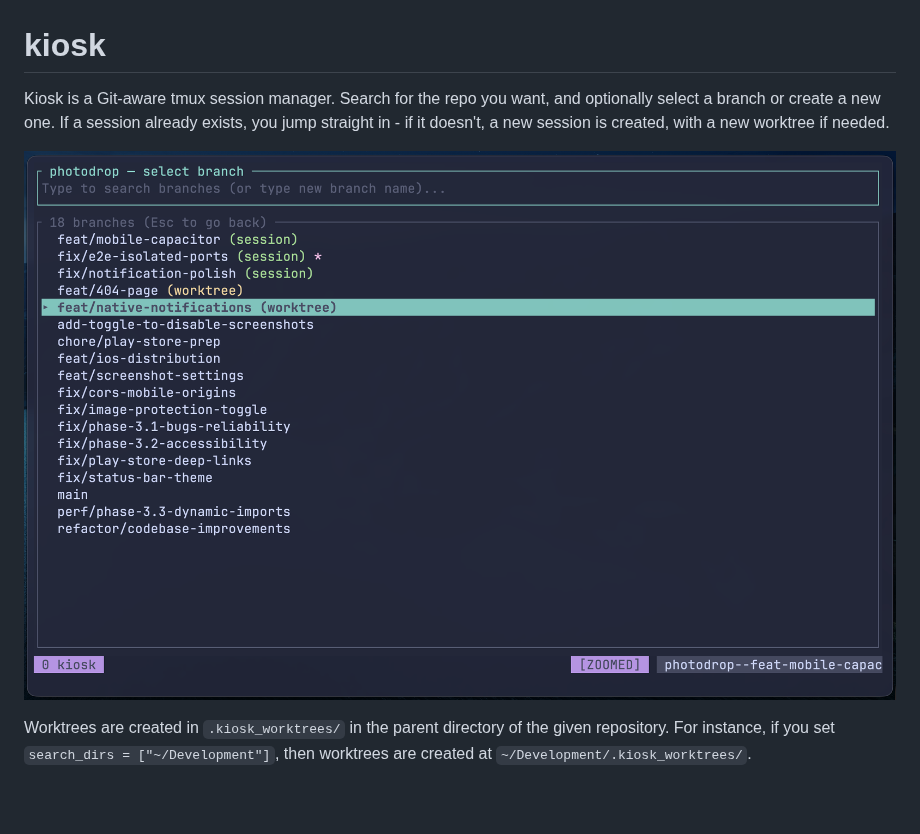
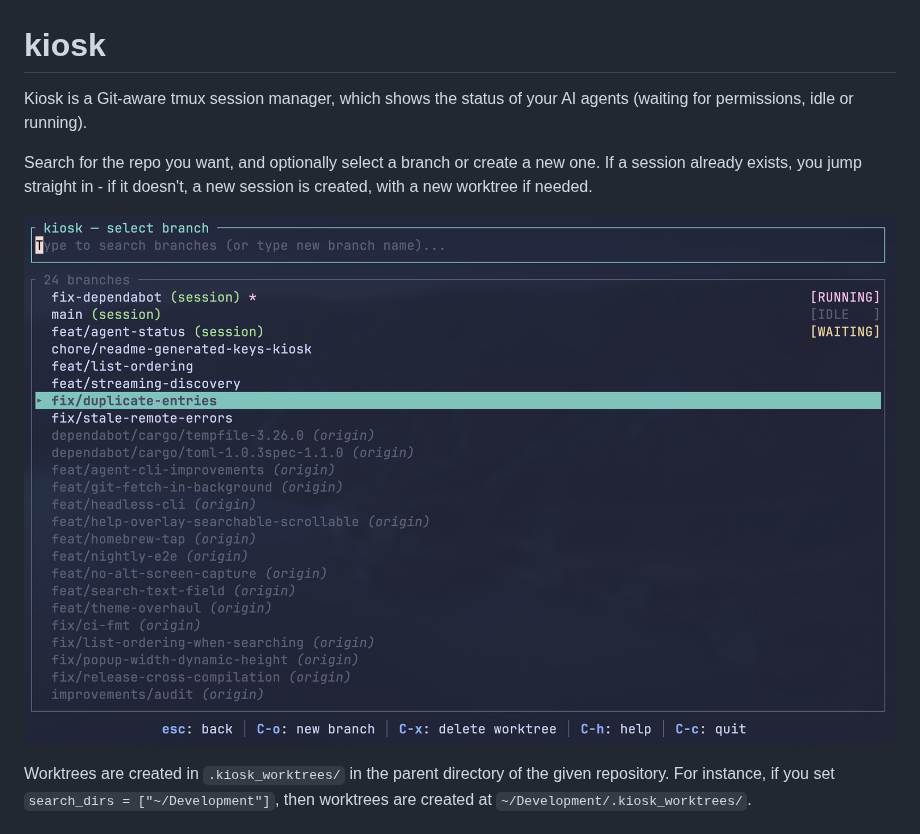
Before and after one commit to thomasschafer/kiosk, a Markdown page: README.md, the part around the change. Rendered like a GitHub page; pictures changed too: media/preview.png; blank space fills up the shorter version.

Commit message:
Update readme and preview with agent status

```diff
--- a/README.md
+++ b/README.md
@@ -1,6 +1,8 @@
 # kiosk
 
-Kiosk is a Git-aware tmux session manager. Search for the repo you want, and optionally select a branch or create a new one. If a session already exists, you jump straight in - if it doesn't, a new session is created, with a new worktree if needed.
+Kiosk is a Git-aware tmux session manager, which shows the status of your AI agents (waiting for permissions, idle or running).
+
+Search for the repo you want, and optionally select a branch or create a new one. If a session already exists, you jump straight in - if it doesn't, a new session is created, with a new worktree if needed.
 
 ![kiosk preview](media/preview.png)
 
```
